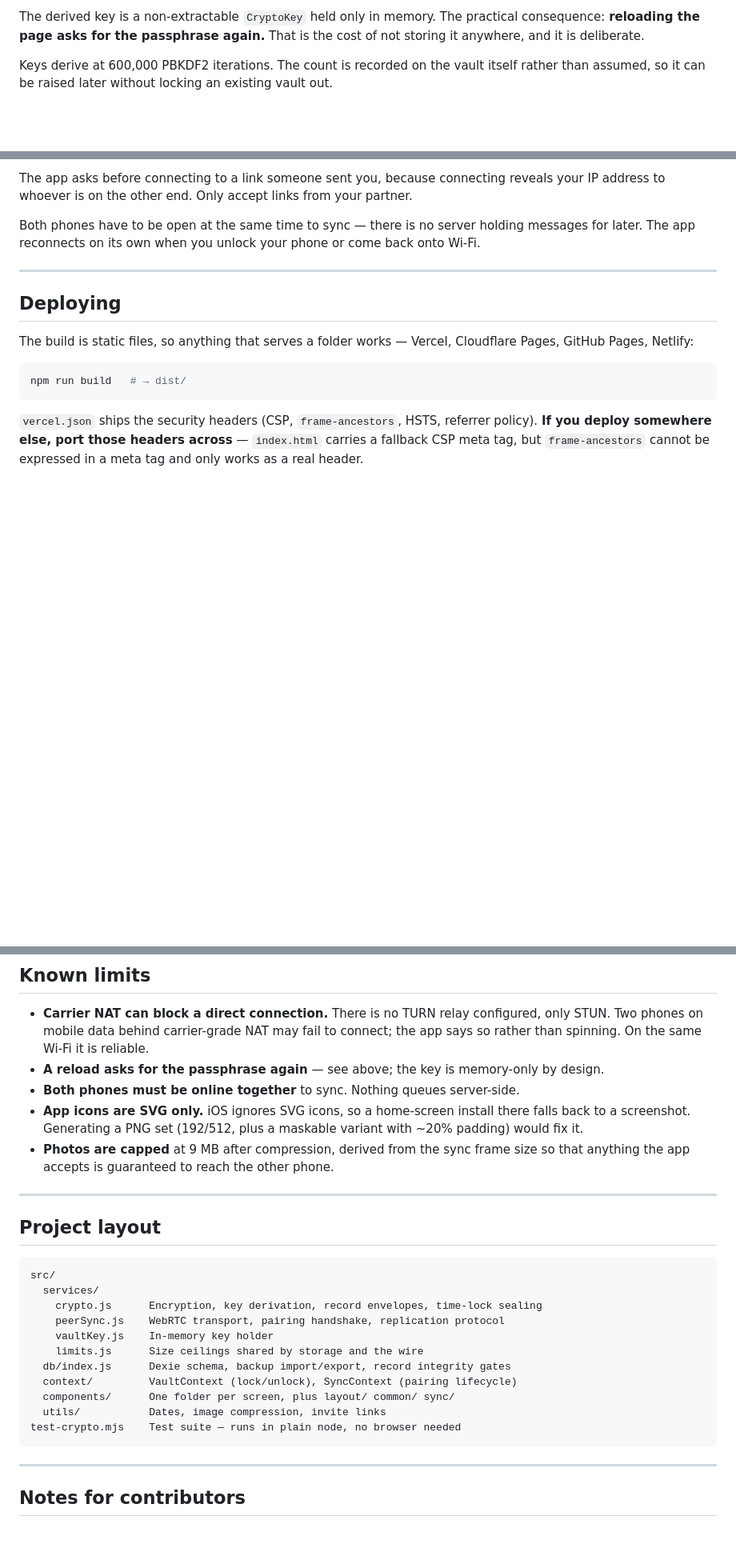
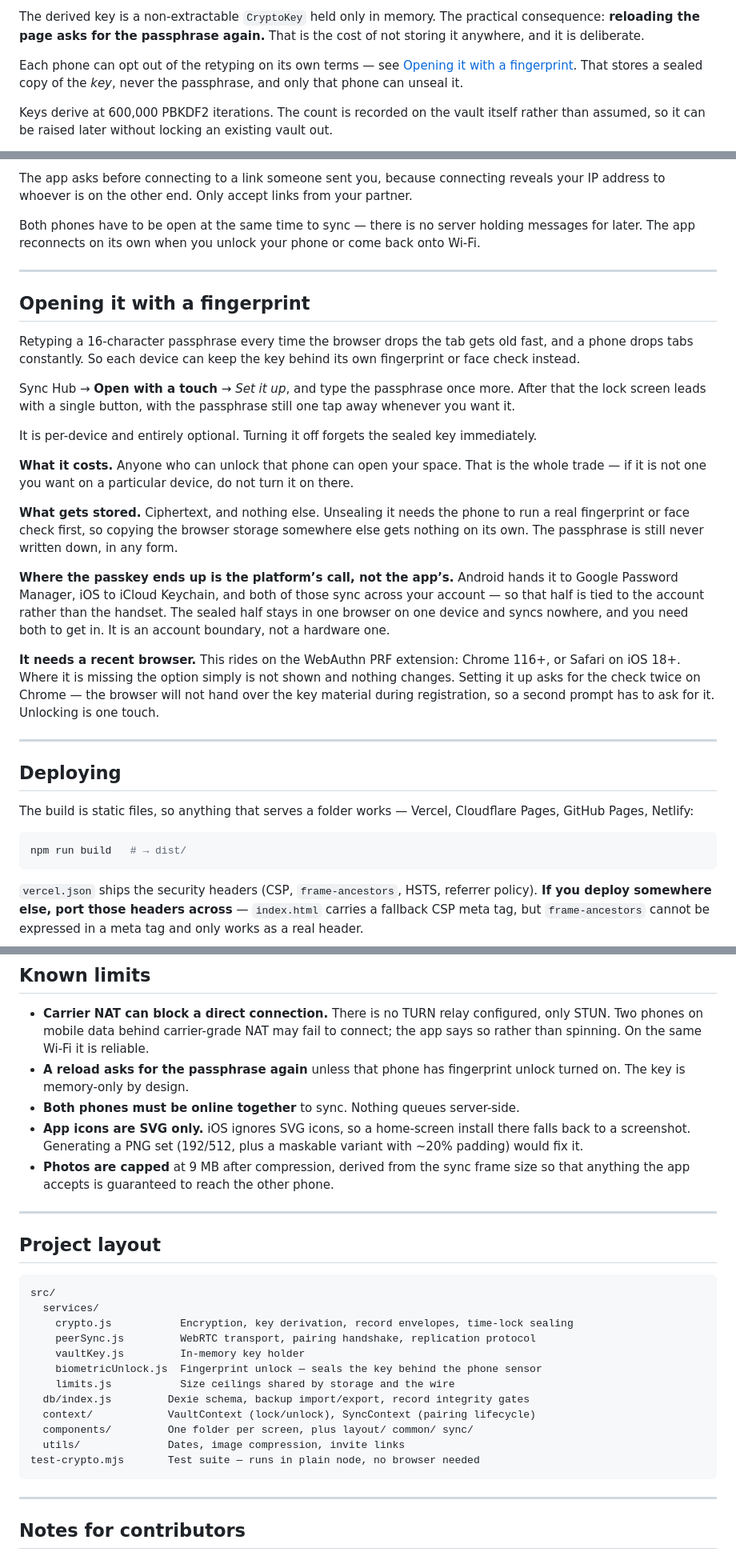
Before and after one commit to santra45/our-space, a Markdown page: README.md, 3 parts joined by grey strips. Shown at 80% size. Rendered like a GitHub page; blank space fills up the shorter version.

Commit message:
docs: cover fingerprint unlock in the README
A new section on turning it on, what it trades away, and where the passkey
actually ends up - Android hands it to Google Password Manager and iOS to
iCloud Keychain, both of which sync across an account, so that half is tied to
the account rather than the handset. Worth saying plainly rather than letting
"only this phone" be assumed.

Also notes the double prompt at setup is Chrome not handing over key material
during registration, so nobody reads it as a bug, and that the whole thing
needs Chrome 116+ or iOS 18+ Safari.

The memory-only paragraph and the "a reload asks again" limit both now point
at it instead of stating the old absolute. Assertion count was stale at 329.
Added one contributor invariant: a key from the sensor still has to open the
canary before it is adopted.

Co-Authored-By: Claude Opus 5 <noreply@anthropic.com>

````diff
--- a/README.md
+++ b/README.md
@@ -80,6 +80,10 @@ read each other's records.
 The derived key is a non-extractable `CryptoKey` held only in memory. The practical
 consequence: **reloading the page asks for the passphrase again.** That is the cost of not
 storing it anywhere, and it is deliberate.
+
+Each phone can opt out of the retyping on its own terms — see [Opening it with a
+fingerprint](#opening-it-with-a-fingerprint). That stores a sealed copy of the *key*, never
+the passphrase, and only that phone can unseal it.
 
 Keys derive at 600,000 PBKDF2 iterations. The count is recorded on the vault itself rather
 than assumed, so it can be raised later without locking an existing vault out.
@@ -123,6 +127,38 @@ for later. The app reconnects on its own when you unlock your phone or come back
 
 ---
 
+## Opening it with a fingerprint
+
+Retyping a 16-character passphrase every time the browser drops the tab gets old fast, and
+a phone drops tabs constantly. So each device can keep the key behind its own fingerprint
+or face check instead.
+
+Sync Hub → **Open with a touch** → *Set it up*, and type the passphrase once more. After
+that the lock screen leads with a single button, with the passphrase still one tap away
+whenever you want it.
+
+It is per-device and entirely optional. Turning it off forgets the sealed key immediately.
+
+**What it costs.** Anyone who can unlock that phone can open your space. That is the whole
+trade — if it is not one you want on a particular device, do not turn it on there.
+
+**What gets stored.** Ciphertext, and nothing else. Unsealing it needs the phone to run a
+real fingerprint or face check first, so copying the browser storage somewhere else gets
+nothing on its own. The passphrase is still never written down, in any form.
+
+**Where the passkey ends up is the platform’s call, not the app’s.** Android hands it to
+Google Password Manager, iOS to iCloud Keychain, and both of those sync across your
+account — so that half is tied to the account rather than the handset. The sealed half
+stays in one browser on one device and syncs nowhere, and you need both to get in. It is
+an account boundary, not a hardware one.
+
+**It needs a recent browser.** This rides on the WebAuthn PRF extension: Chrome 116+, or
+Safari on iOS 18+. Where it is missing the option simply is not shown and nothing changes.
+Setting it up asks for the check twice on Chrome — the browser will not hand over the key
+material during registration, so a second prompt has to ask for it. Unlocking is one touch.
+
+---
+
 ## Deploying
 
 The build is static files, so anything that serves a folder works — Vercel, Cloudflare
@@ -160,7 +196,8 @@ crypto and the camera will both fail. Either use a tunnel that terminates TLS (`
 - **Carrier NAT can block a direct connection.** There is no TURN relay configured, only
   STUN. Two phones on mobile data behind carrier-grade NAT may fail to connect; the app
   says so rather than spinning. On the same Wi-Fi it is reliable.
-- **A reload asks for the passphrase again** — see above; the key is memory-only by design.
+- **A reload asks for the passphrase again** unless that phone has fingerprint unlock
+  turned on. The key is memory-only by design.
 - **Both phones must be online together** to sync. Nothing queues server-side.
 - **App icons are SVG only.** iOS ignores SVG icons, so a home-screen install there falls
   back to a screenshot. Generating a PNG set (192/512, plus a maskable variant with ~20%
@@ -175,15 +212,16 @@ crypto and the camera will both fail. Either use a tunnel that terminates TLS (`
 ```
 src/
   services/
-    crypto.js      Encryption, key derivation, record envelopes, time-lock sealing
-    peerSync.js    WebRTC transport, pairing handshake, replication protocol
-    vaultKey.js    In-memory key holder
-    limits.js      Size ceilings shared by storage and the wire
-  db/index.js      Dexie schema, backup import/export, record integrity gates
-  context/         VaultContext (lock/unlock), SyncContext (pairing lifecycle)
-  components/      One folder per screen, plus layout/ common/ sync/
-  utils/           Dates, image compression, invite links
-test-crypto.mjs    Test suite — runs in plain node, no browser needed
+    crypto.js           Encryption, key derivation, record envelopes, time-lock sealing
+    peerSync.js         WebRTC transport, pairing handshake, replication protocol
+    vaultKey.js         In-memory key holder
+    biometricUnlock.js  Fingerprint unlock — seals the key behind the phone sensor
+    limits.js           Size ceilings shared by storage and the wire
+  db/index.js         Dexie schema, backup import/export, record integrity gates
+  context/            VaultContext (lock/unlock), SyncContext (pairing lifecycle)
+  components/         One folder per screen, plus layout/ common/ sync/
+  utils/              Dates, image compression, invite links
+test-crypto.mjs       Test suite — runs in plain node, no browser needed
 ```
 
 ---
````
Also changed, not shown: other parts of README.md (+7 -3 lines).
